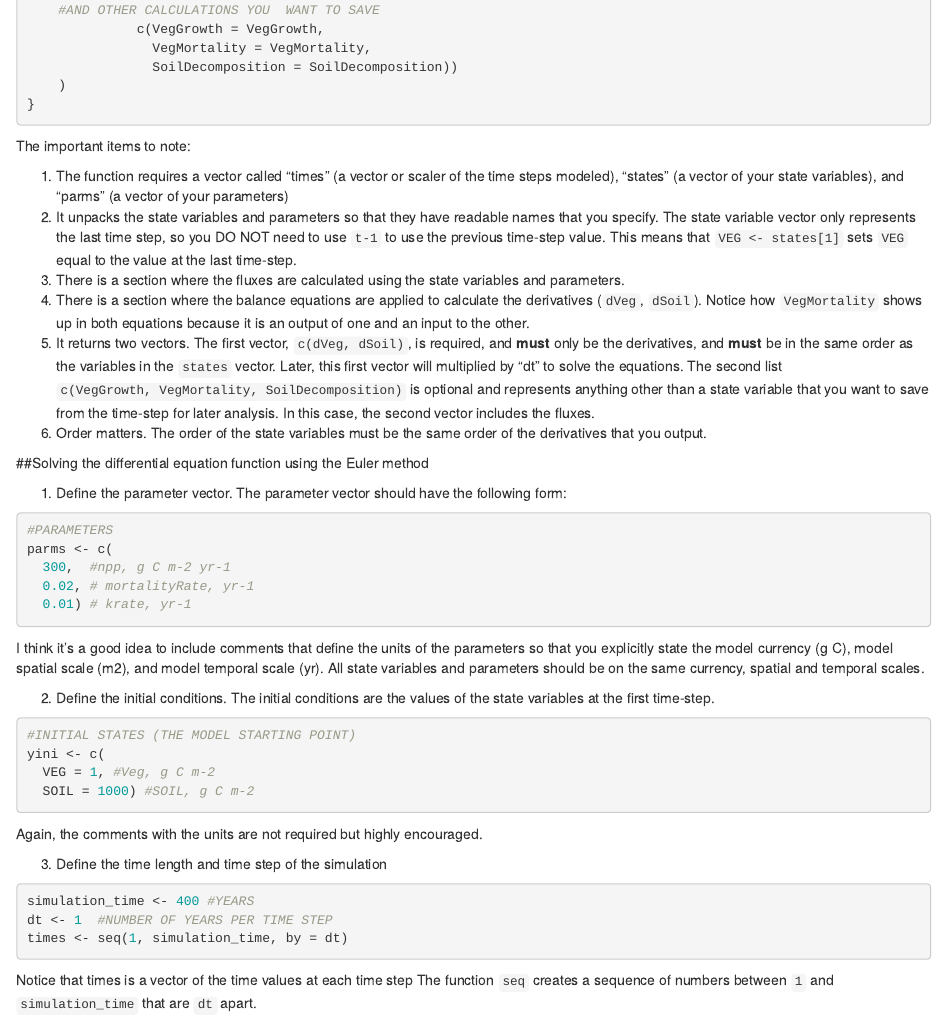
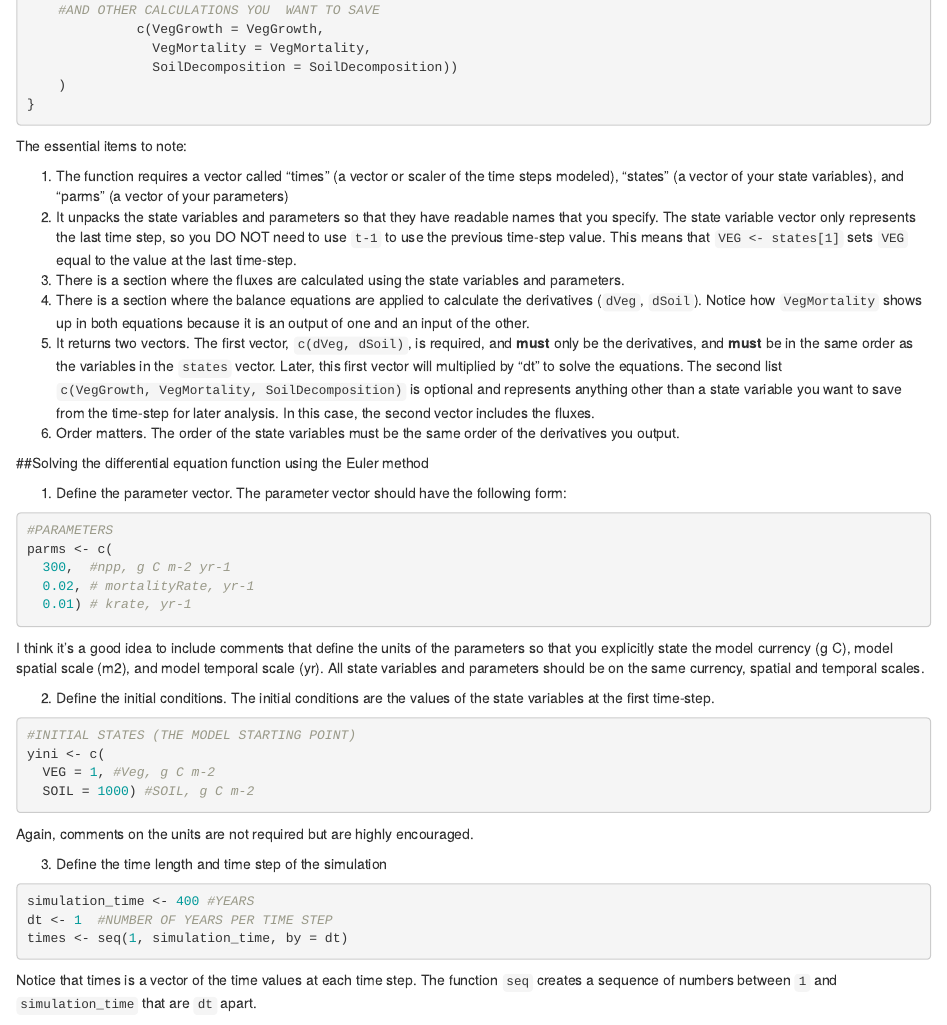
Before and after one commit to biol-frec-5034/solving-diffeq-template, an R Markdown document (euler_method_example.Rmd): the page in a window 1100 px wide, from 780 px down. Rendered offline with R 4.5, knitr and Pandoc, with nearby package versions.

Commit message:
Update euler_method_example.Rmd

````diff
--- a/euler_method_example.Rmd
+++ b/euler_method_example.Rmd
@@ -50,14 +50,14 @@ simple_forest_model <- function(t, states, parms){
 }
 ```
 
-The important items to note:
+The essential items to note:
 
 1.  The function requires a vector called "times" (a vector or scaler of the time steps modeled), "states" (a vector of your state variables), and "parms" (a vector of your parameters)
 2.  It unpacks the state variables and parameters so that they have readable names that you specify. The state variable vector only represents the last time step, so you DO NOT need to use `t-1` to use the previous time-step value.  This means that `VEG <- states[1]` sets `VEG` equal to the value at the last time-step.
 3.  There is a section where the fluxes are calculated using the state variables and parameters.
-4.  There is a section where the balance equations are applied to calculate the derivatives (`dVeg`, `dSoil`).  Notice how `VegMortality` shows up in both equations because it is an output of one and an input to the other.
-5.  It returns two vectors.  The first vector, `c(dVeg, dSoil)`, is required, and **must** only be the derivatives, and **must** be in the same order as the variables in the `states` vector.  Later, this first vector will multiplied by "dt" to solve the equations.  The second list `c(VegGrowth, VegMortality, SoilDecomposition)` is optional and represents anything other than a state variable that you want to save from the time-step for later analysis.  In this case, the second vector includes the fluxes.
-6.  Order matters.  The order of the state variables must be the same order of the derivatives that you output.
+4.  There is a section where the balance equations are applied to calculate the derivatives (`dVeg`, `dSoil`).  Notice how `VegMortality` shows up in both equations because it is an output of one and an input of the other.
+5.  It returns two vectors.  The first vector, `c(dVeg, dSoil)`, is required, and **must** only be the derivatives, and **must** be in the same order as the variables in the `states` vector.  Later, this first vector will multiplied by "dt" to solve the equations.  The second list `c(VegGrowth, VegMortality, SoilDecomposition)` is optional and represents anything other than a state variable you want to save from the time-step for later analysis.  In this case, the second vector includes the fluxes.
+6.  Order matters.  The order of the state variables must be the same order of the derivatives you output.
 
 ##Solving the differential equation function using the Euler method
 
@@ -82,7 +82,7 @@ yini <- c(
   SOIL = 1000) #SOIL, g C m-2
 ```
 
-Again, the comments with the units are not required but highly encouraged.
+Again, comments on the units are not required but are highly encouraged.
 
 3. Define the time length and time step of the simulation
 
@@ -92,7 +92,7 @@ dt <- 1  #NUMBER OF YEARS PER TIME STEP
 times <- seq(1, simulation_time, by = dt)
 ```
 
-Notice that times is a vector of the time values at each time step  The function `seq` creates a sequence of numbers between `1` and `simulation_time` that are `dt` apart.
+Notice that times is a vector of the time values at each time step.  The function `seq` creates a sequence of numbers between `1` and `simulation_time` that are `dt` apart.
 
 4. Initialize the time vector of states
 
````
